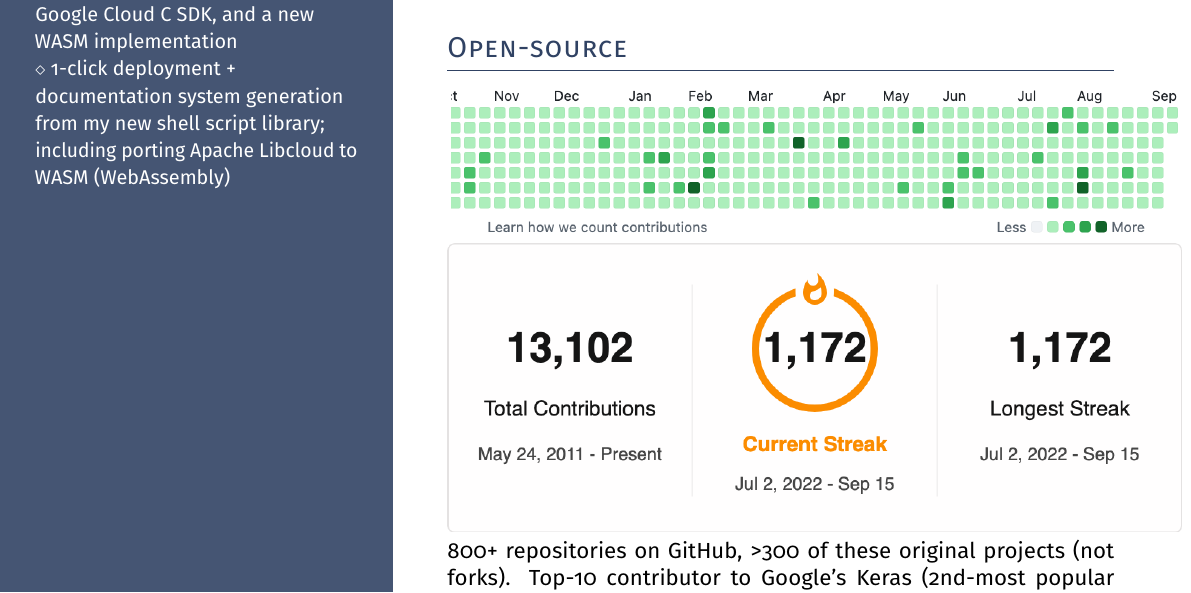
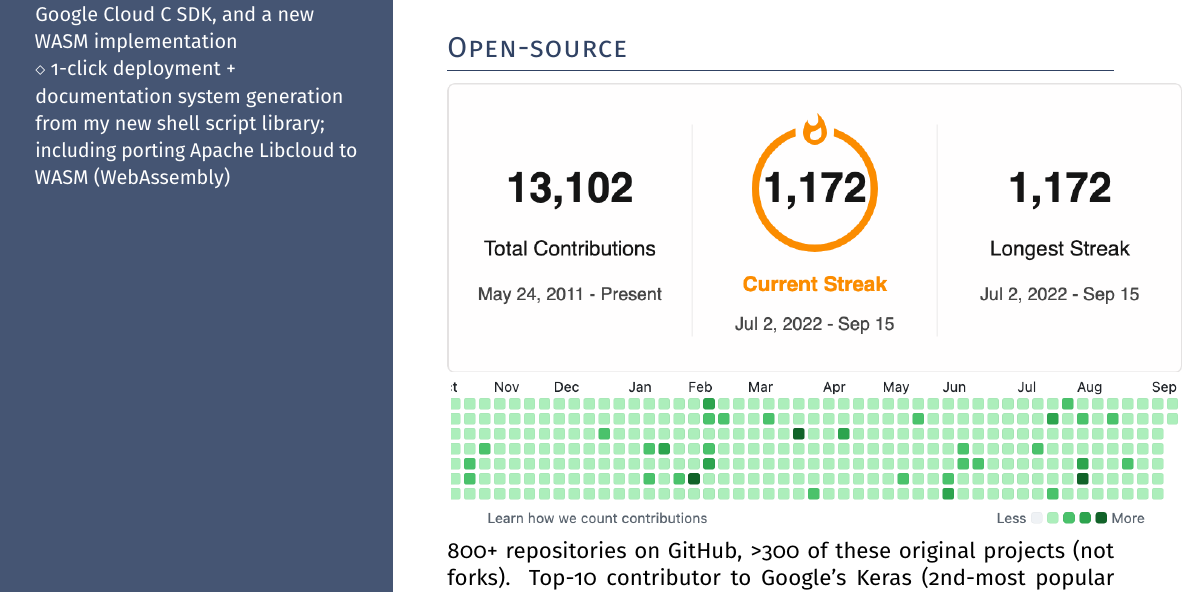
Before and after one commit to SamuelMarks/SamuelMarks-www, a LaTeX document (résumé/Samuel Marks (engineer).tex): part of page 2 of 3, cut so that both start at the same text. Compiled offline with pdfLaTeX.

Commit message:
[README.md] Fix shield (and retrigger GitHub Actions) ; [résumé/Samuel Marks (engineer).tex]

```diff
--- a/résumé/Samuel Marks (engineer).tex
+++ b/résumé/Samuel Marks (engineer).tex
@@ -244,8 +244,8 @@ We have used MaxText to demonstrate high-performance, well-converging training i
 \smaller{Covered a range of subjects supporting my passion for computer science.}
 
 \headright{Open-source}
+\includegraphics[width=1.101\columnwidth]{images/github1.png}
 \includegraphics[width=1.101\columnwidth]{images/github0.png}
-\includegraphics[width=1.101\columnwidth]{images/github1.png}
 800+ repositories on GitHub, >300 of these original projects (not forks). Top-10 contributor to Google's \href{https://keras.io}{Keras} (2nd-most popular ML framework; with 13 million downloads per month; as of Feb 2025). Only non-Google maintainer [now contracting for Google!] of Google's large-scale LLM training reference\textemdash{}that they test on >50,000 TPUs\textemdash{}\href{https://github.com/AI-Hypercomputer/maxtext}{https://github.com/AI-Hypercomputer/maxtext}.
 
 \end{minipage}
```
Also changed, not shown: README.md.
